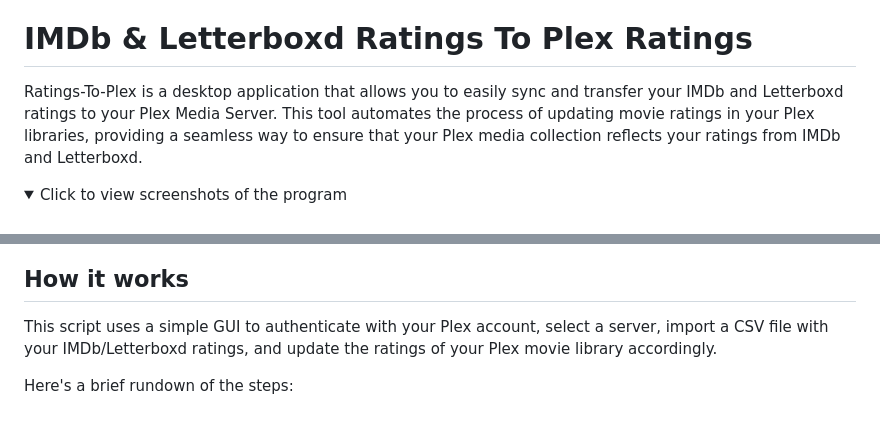
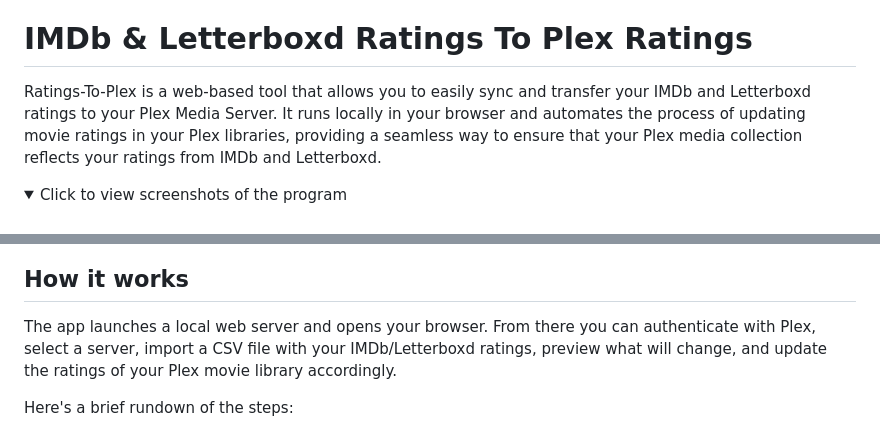
Before and after one commit to primetime43/Ratings-To-Plex-Ratings, a Markdown page: README.md, 2 parts joined by grey strips. GitHub-like rendering; folded sections open.

```diff
--- a/README.md
+++ b/README.md
@@ -8,7 +8,7 @@
 
 # **IMDb & Letterboxd Ratings To Plex Ratings**
 
-Ratings-To-Plex is a desktop application that allows you to easily sync and transfer your IMDb and Letterboxd ratings to your Plex Media Server. This tool automates the process of updating movie ratings in your Plex libraries, providing a seamless way to ensure that your Plex media collection reflects your ratings from IMDb and Letterboxd.
+Ratings-To-Plex is a web-based tool that allows you to easily sync and transfer your IMDb and Letterboxd ratings to your Plex Media Server. It runs locally in your browser and automates the process of updating movie ratings in your Plex libraries, providing a seamless way to ensure that your Plex media collection reflects your ratings from IMDb and Letterboxd.
 
 <details>
   <summary>Click to view screenshots of the program</summary> <br>
@@ -31,7 +31,7 @@ v1.1 <br>
 
 ## **How it works**
 
-This script uses a simple GUI to authenticate with your Plex account, select a server, import a CSV file with your IMDb/Letterboxd ratings, and update the ratings of your Plex movie library accordingly.
+The app launches a local web server and opens your browser. From there you can authenticate with Plex, select a server, import a CSV file with your IMDb/Letterboxd ratings, preview what will change, and update the ratings of your Plex movie library accordingly.
 
 Here's a brief rundown of the steps:
 
```
Also changed, not shown: other parts of README.md (+20 -12 lines).
